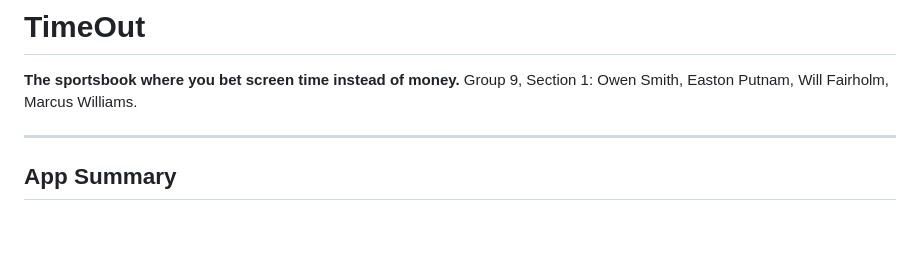
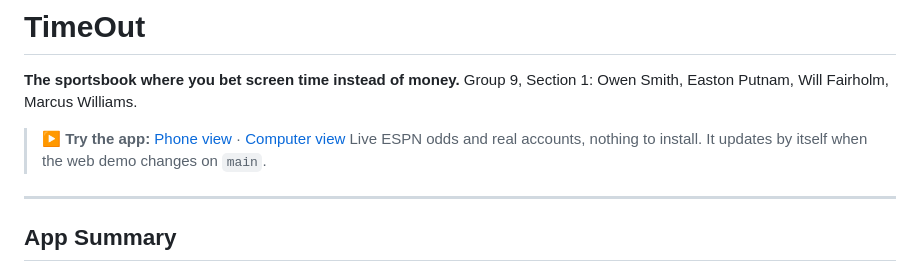
Before and after one commit to Marcustheman13/TimeOut, a Markdown page: README.md, the part around the change. Drawn GitHub-style; blank space fills up the shorter version.

Commit message:
Put the live site links at the top of the READMEs
Co-Authored-By: Claude Opus 5.5 <noreply@anthropic.com>

```diff
--- a/README.md
+++ b/README.md
@@ -2,6 +2,9 @@
 
 **The sportsbook where you bet screen time instead of money.**
 Group 9, Section 1: Owen Smith, Easton Putnam, Will Fairholm, Marcus Williams.
+
+> **▶ Try the app:** [Phone view](https://marcustheman13.github.io/TimeOut/) · [Computer view](https://marcustheman13.github.io/TimeOut/web.html)
+> Live ESPN odds and real accounts, nothing to install. It updates by itself when the web demo changes on `main`.
 
 ---
 
```
Also changed, not shown: TimeOut - Web demo/README.md (+3 -0 lines).
